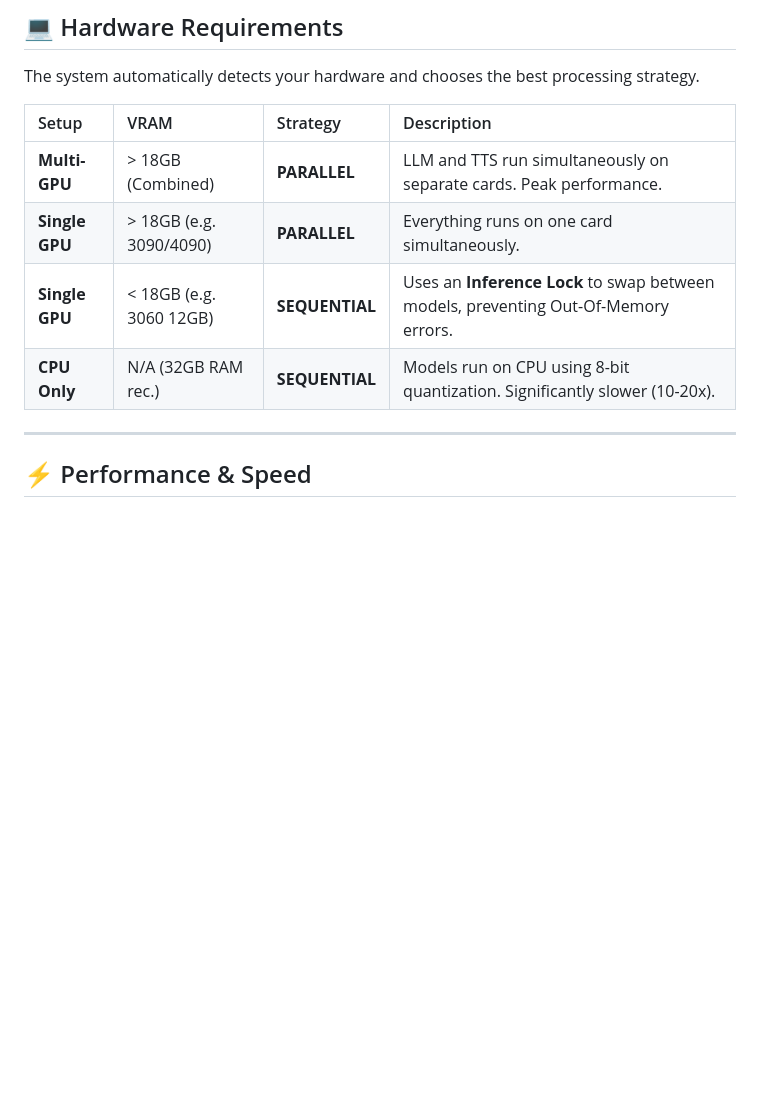
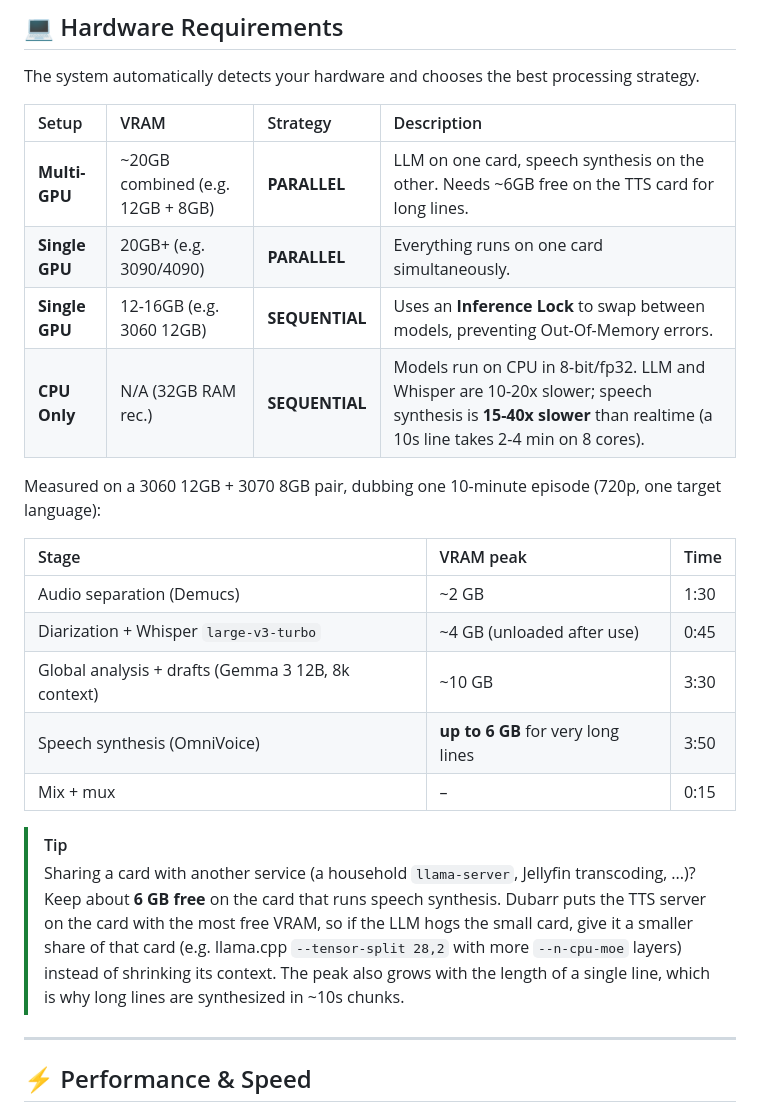
Before and after one commit to neutrinus/dubarr, a Markdown page: README.md, the part around the change. Rendered like a GitHub page; blank space fills up the shorter version.

Commit message:
docs: refresh hardware requirements with measured VRAM and timings

```diff
--- a/README.md
+++ b/README.md
@@ -39,10 +39,27 @@ The system automatically detects your hardware and chooses the best processing s
 
 | Setup | VRAM | Strategy | Description |
 | :--- | :--- | :--- | :--- |
-| **Multi-GPU** | > 18GB (Combined) | **PARALLEL** | LLM and TTS run simultaneously on separate cards. Peak performance. |
-| **Single GPU** | > 18GB (e.g. 3090/4090) | **PARALLEL** | Everything runs on one card simultaneously. |
-| **Single GPU** | < 18GB (e.g. 3060 12GB) | **SEQUENTIAL** | Uses an **Inference Lock** to swap between models, preventing Out-Of-Memory errors. |
-| **CPU Only** | N/A (32GB RAM rec.) | **SEQUENTIAL** | Models run on CPU using 8-bit quantization. Significantly slower (10-20x). |
+| **Multi-GPU** | ~20GB combined (e.g. 12GB + 8GB) | **PARALLEL** | LLM on one card, speech synthesis on the other. Needs ~6GB free on the TTS card for long lines. |
+| **Single GPU** | 20GB+ (e.g. 3090/4090) | **PARALLEL** | Everything runs on one card simultaneously. |
+| **Single GPU** | 12-16GB (e.g. 3060 12GB) | **SEQUENTIAL** | Uses an **Inference Lock** to swap between models, preventing Out-Of-Memory errors. |
+| **CPU Only** | N/A (32GB RAM rec.) | **SEQUENTIAL** | Models run on CPU in 8-bit/fp32. LLM and Whisper are 10-20x slower; speech synthesis is **15-40x slower** than realtime (a 10s line takes 2-4 min on 8 cores). |
+
+Measured on a 3060 12GB + 3070 8GB pair, dubbing one 10-minute episode (720p, one target language):
+
+| Stage | VRAM peak | Time |
+| :--- | :--- | :--- |
+| Audio separation (Demucs) | ~2 GB | 1:30 |
+| Diarization + Whisper `large-v3-turbo` | ~4 GB (unloaded after use) | 0:45 |
+| Global analysis + drafts (Gemma 3 12B, 8k context) | ~10 GB | 3:30 |
+| Speech synthesis (OmniVoice) | **up to 6 GB** for very long lines | 3:50 |
+| Mix + mux | – | 0:15 |
+
+> [!TIP]
+> Sharing a card with another service (a household `llama-server`, Jellyfin transcoding, ...)? Keep about
+> **6 GB free** on the card that runs speech synthesis. Dubarr puts the TTS server on the card with the most free
+> VRAM, so if the LLM hogs the small card, give it a smaller share of that card (e.g. llama.cpp
+> `--tensor-split 28,2` with more `--n-cpu-moe` layers) instead of shrinking its context. The peak also grows with
+> the length of a single line, which is why long lines are synthesized in ~10s chunks.
 
 ---
 
```
